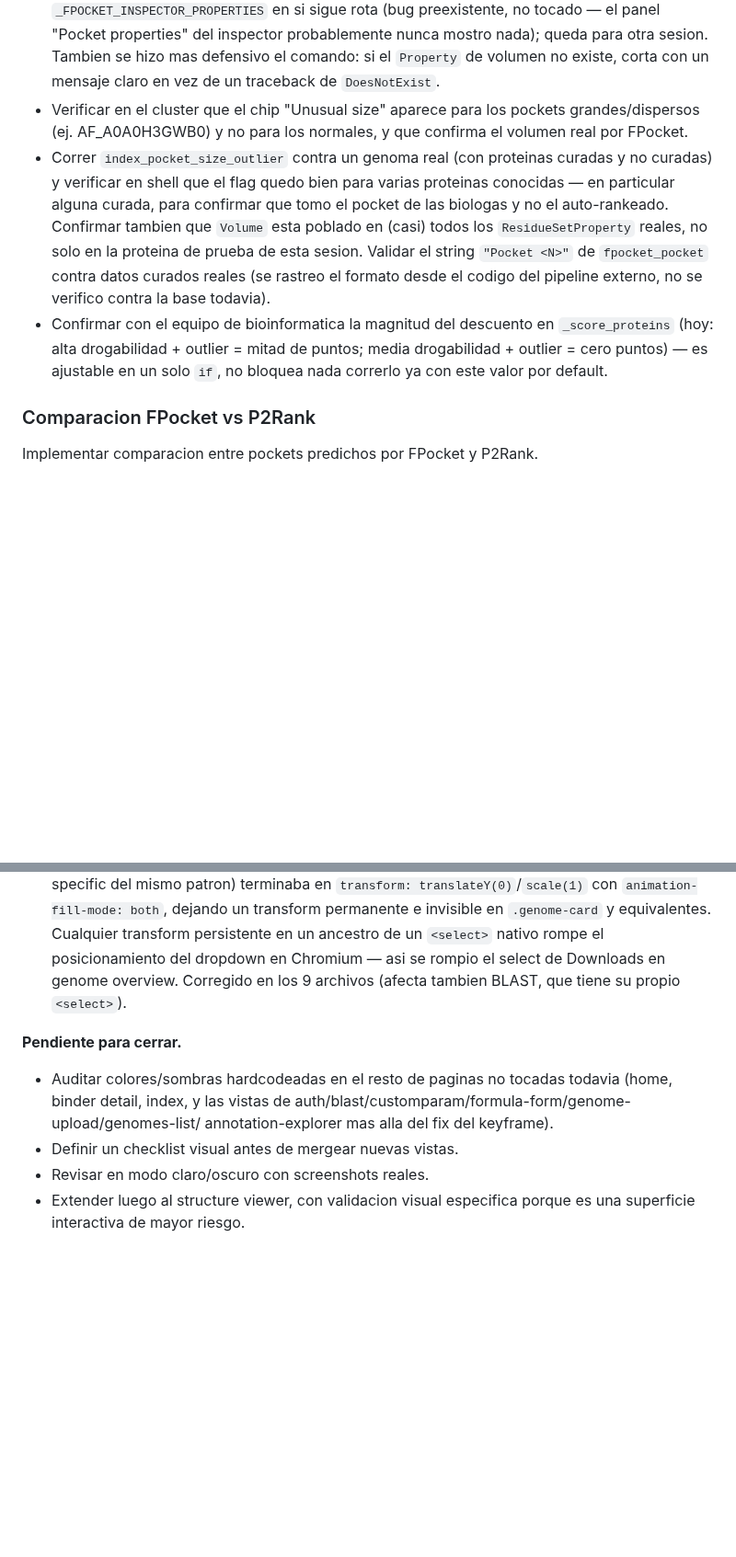
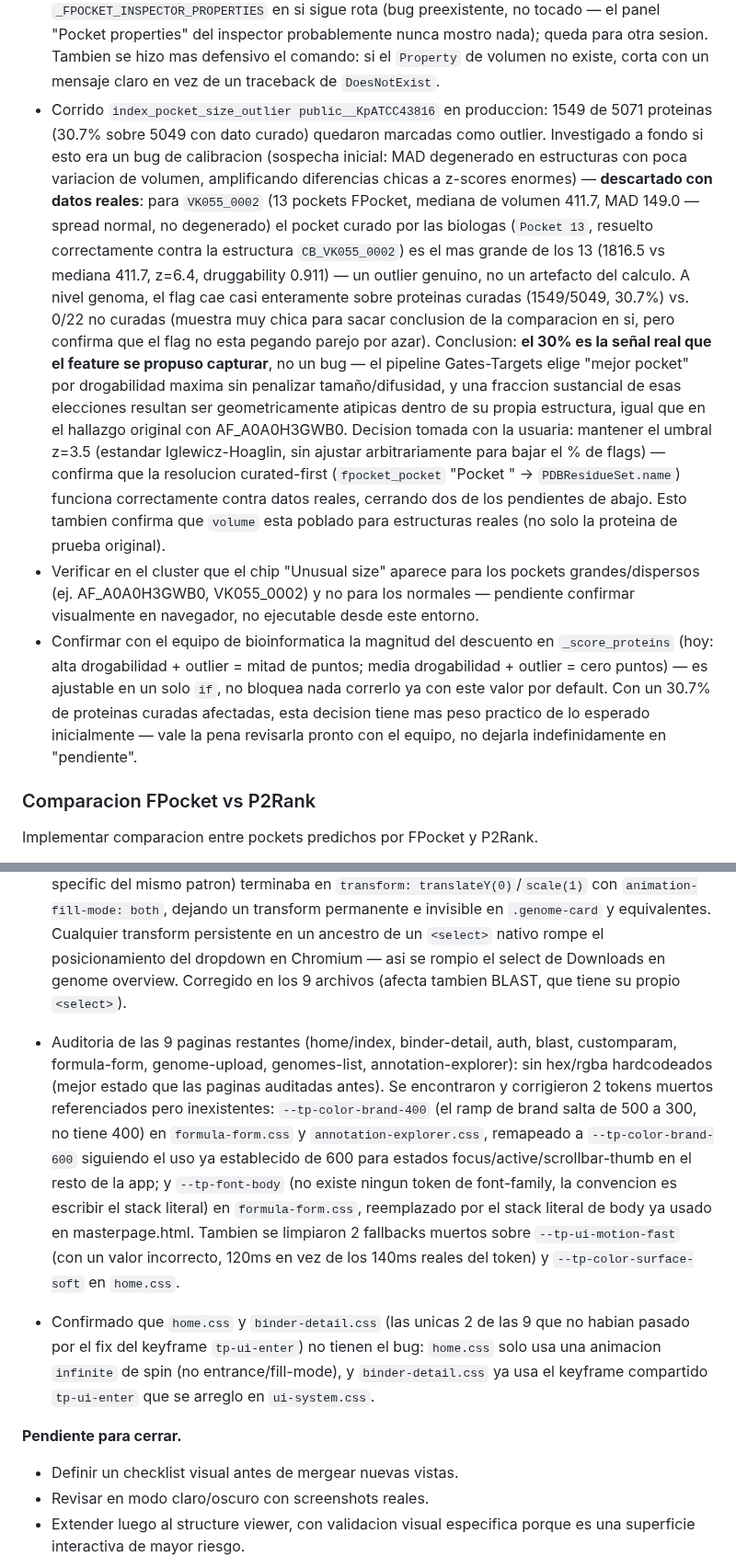
Before and after one commit to sndg-arg/targetpathogenweb, a Markdown page: docs/TARGET_ROADMAP.md, 2 parts joined by grey strips. Shown at 92% size. Rendered like a GitHub page; blank space fills up the shorter version.

Commit message:
Document pocket size-outlier investigation resolution
Confirmed via live-cluster diagnostics that the ~30.7% flag rate on
public__KpATCC43816 curated proteins is a genuine finding, not a
MAD-calibration bug: VK055_0002's biologist-selected pocket (Pocket 13)
is a real ~4.4x volume outlier (z=6.4) among its structure's 13 FPocket
pockets, matching the original AF_A0A0H3GWB0 finding. Threshold z=3.5
kept as-is per decision with the user.

Co-Authored-By: Claude Sonnet 5 <noreply@anthropic.com>

```diff
--- a/docs/TARGET_ROADMAP.md
+++ b/docs/TARGET_ROADMAP.md
@@ -334,18 +334,33 @@ El usuario debe poder elegir un pocket puntual y mirarlo en detalle, sin perder
   "Pocket properties" del inspector probablemente nunca mostro nada); queda para otra sesion.
   Tambien se hizo mas defensivo el comando: si el `Property` de volumen no existe, corta con un
   mensaje claro en vez de un traceback de `DoesNotExist`.
+- Corrido `index_pocket_size_outlier public__KpATCC43816` en produccion: 1549 de 5071 proteinas
+  (30.7% sobre 5049 con dato curado) quedaron marcadas como outlier. Investigado a fondo si esto
+  era un bug de calibracion (sospecha inicial: MAD degenerado en estructuras con poca variacion de
+  volumen, amplificando diferencias chicas a z-scores enormes) — **descartado con datos reales**:
+  para `VK055_0002` (13 pockets FPocket, mediana de volumen 411.7, MAD 149.0 — spread normal, no
+  degenerado) el pocket curado por las biologas (`Pocket 13`, resuelto correctamente contra la
+  estructura `CB_VK055_0002`) es el mas grande de los 13 (1816.5 vs mediana 411.7, z=6.4,
+  druggability 0.911) — un outlier genuino, no un artefacto del calculo. A nivel genoma, el flag
+  cae casi enteramente sobre proteinas curadas (1549/5049, 30.7%) vs. 0/22 no curadas (muestra muy
+  chica para sacar conclusion de la comparacion en si, pero confirma que el flag no esta pegando
+  parejo por azar). Conclusion: **el 30% es la señal real que el feature se propuso capturar**, no
+  un bug — el pipeline Gates-Targets elige "mejor pocket" por drogabilidad maxima sin penalizar
+  tamaño/difusidad, y una fraccion sustancial de esas elecciones resultan ser geometricamente
+  atipicas dentro de su propia estructura, igual que en el hallazgo original con AF_A0A0H3GWB0.
+  Decision tomada con la usuaria: mantener el umbral z=3.5 (estandar Iglewicz-Hoaglin, sin ajustar
+  arbitrariamente para bajar el % de flags) — confirma que la resolucion curated-first (`fpocket_pocket`
+  "Pocket <N>" -> `PDBResidueSet.name`) funciona correctamente contra datos reales, cerrando dos
+  de los pendientes de abajo. Esto tambien confirma que `volume` esta poblado para estructuras
+  reales (no solo la proteina de prueba original).
 - Verificar en el cluster que el chip "Unusual size" aparece para los pockets grandes/dispersos
-  (ej. AF_A0A0H3GWB0) y no para los normales, y que confirma el volumen real por FPocket.
-- Correr `index_pocket_size_outlier` contra un genoma real (con proteinas curadas y no curadas) y
-  verificar en shell que el flag quedo bien para varias proteinas conocidas — en particular alguna
-  curada, para confirmar que tomo el pocket de las biologas y no el auto-rankeado.
-  Confirmar tambien que `Volume` esta poblado en (casi) todos los `ResidueSetProperty` reales, no
-  solo en la proteina de prueba de esta sesion.
-  Validar el string `"Pocket <N>"` de `fpocket_pocket` contra datos curados reales (se rastreo el
-  formato desde el codigo del pipeline externo, no se verifico contra la base todavia).
+  (ej. AF_A0A0H3GWB0, VK055_0002) y no para los normales — pendiente confirmar visualmente en
+  navegador, no ejecutable desde este entorno.
 - Confirmar con el equipo de bioinformatica la magnitud del descuento en `_score_proteins` (hoy:
   alta drogabilidad + outlier = mitad de puntos; media drogabilidad + outlier = cero puntos) — es
-  ajustable en un solo `if`, no bloquea nada correrlo ya con este valor por default.
+  ajustable en un solo `if`, no bloquea nada correrlo ya con este valor por default. Con un 30.7%
+  de proteinas curadas afectadas, esta decision tiene mas peso practico de lo esperado inicialmente
+  — vale la pena revisarla pronto con el equipo, no dejarla indefinidamente en "pendiente".
 
 ### Comparacion FPocket vs P2Rank
 
@@ -570,11 +616,24 @@ Pasada sistematica para que TPW se sienta como una unica aplicacion cientifica c
   posicionamiento del dropdown en Chromium — asi se rompio el select de Downloads en genome
   overview. Corregido en los 9 archivos (afecta tambien BLAST, que tiene su propio `<select>`).
 
+- Auditoria de las 9 paginas restantes (home/index, binder-detail, auth, blast, customparam,
+  formula-form, genome-upload, genomes-list, annotation-explorer): sin hex/rgba hardcodeados
+  (mejor estado que las paginas auditadas antes). Se encontraron y corrigieron 2 tokens muertos
+  referenciados pero inexistentes: `--tp-color-brand-400` (el ramp de brand salta de 500 a 300,
+  no tiene 400) en `formula-form.css` y `annotation-explorer.css`, remapeado a `--tp-color-brand-600`
+  siguiendo el uso ya establecido de 600 para estados focus/active/scrollbar-thumb en el resto de
+  la app; y `--tp-font-body` (no existe ningun token de font-family, la convencion es escribir el
+  stack literal) en `formula-form.css`, reemplazado por el stack literal de body ya usado en
+  masterpage.html. Tambien se limpiaron 2 fallbacks muertos sobre `--tp-ui-motion-fast` (con un
+  valor incorrecto, 120ms en vez de los 140ms reales del token) y `--tp-color-surface-soft` en
+  `home.css`.
+- Confirmado que `home.css` y `binder-detail.css` (las unicas 2 de las 9 que no habian pasado por
+  el fix del keyframe `tp-ui-enter`) no tienen el bug: `home.css` solo usa una animacion `infinite`
+  de spin (no entrance/fill-mode), y `binder-detail.css` ya usa el keyframe compartido `tp-ui-enter`
+  que se arreglo en `ui-system.css`.
+
 **Pendiente para cerrar.**
 
-- Auditar colores/sombras hardcodeadas en el resto de paginas no tocadas todavia (home, binder
-  detail, index, y las vistas de auth/blast/customparam/formula-form/genome-upload/genomes-list/
-  annotation-explorer mas alla del fix del keyframe).
 - Definir un checklist visual antes de mergear nuevas vistas.
 - Revisar en modo claro/oscuro con screenshots reales.
 - Extender luego al structure viewer, con validacion visual especifica porque es una superficie interactiva de mayor riesgo.
```
Also changed, not shown: other parts of docs/TARGET_ROADMAP.md (+32 -1 lines).
